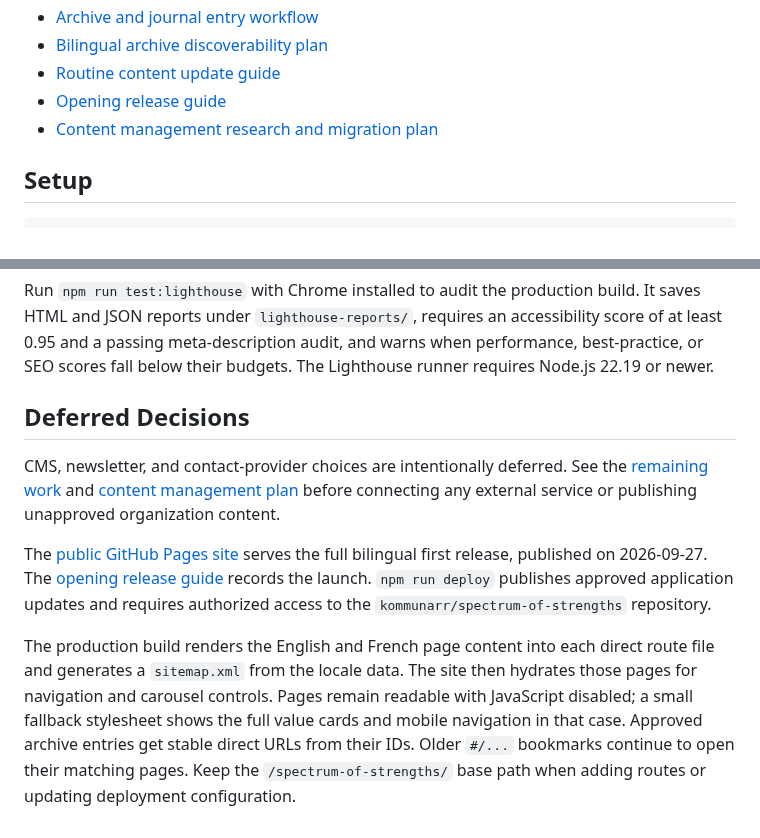
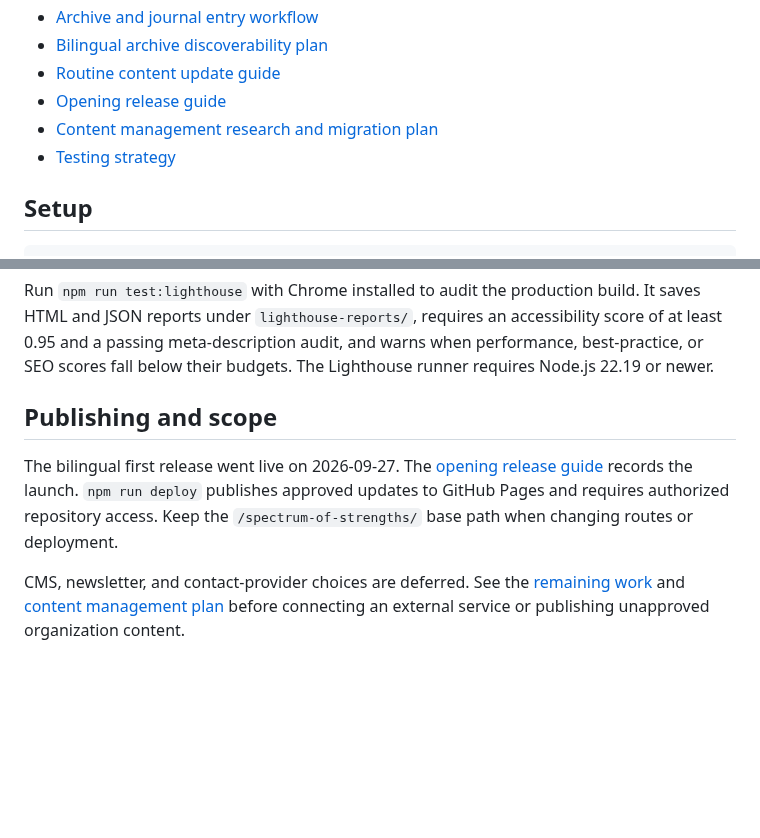
Before and after one commit to kommunarr/spectrum-of-strengths, a Markdown page: README.md, 2 parts joined by grey strips. Rendered like a GitHub page; blank space fills up the shorter version.

```diff
--- a/README.md
+++ b/README.md
@@ -14,6 +45,7 @@ The code for the Spectrum of Strengths website.
 - [Routine content update guide](docs/content-update-guide.md)
 - [Opening release guide](docs/opening-release.md)
 - [Content management research and migration plan](docs/content-management.md)
+- [Testing strategy](docs/testing.md)
 
 ## Setup
 
@@ -38,24 +70,14 @@ accessibility score of at least 0.95 and a passing meta-description audit, and
 warns when performance, best-practice, or SEO scores fall below their budgets.
 The Lighthouse runner requires Node.js 22.19 or newer.
 
-## Deferred Decisions
+## Publishing and scope
 
-CMS, newsletter, and contact-provider choices are intentionally deferred. See
-the [remaining work](docs/remaining-work.md) and [content management plan](docs/content-management.md)
-before connecting any external service or publishing unapproved organization
-content.
+The bilingual first release went live on 2026-09-27. The [opening release
+guide](docs/opening-release.md) records the launch. `npm run deploy` publishes
+approved updates to GitHub Pages and requires authorized repository access.
+Keep the `/spectrum-of-strengths/` base path when changing routes or deployment.
 
-The [public GitHub Pages site](https://kommunarr.github.io/spectrum-of-strengths/)
-serves the full bilingual first release, published on 2026-09-27. The
-[opening release guide](docs/opening-release.md) records the launch.
-`npm run deploy` publishes approved application updates and requires authorized
-access to the `kommunarr/spectrum-of-strengths` repository.
-
-The production build renders the English and French page content into each
-direct route file and generates a `sitemap.xml` from the locale data. The site
-then hydrates those pages for navigation and carousel controls. Pages remain
-readable with JavaScript disabled; a small fallback stylesheet shows the full
-value cards and mobile navigation in that case. Approved archive entries get
-stable direct URLs from their IDs. Older `#/...` bookmarks continue to open
-their matching pages. Keep the `/spectrum-of-strengths/` base path when
-adding routes or updating deployment configuration.
+CMS, newsletter, and contact-provider choices are deferred. See the
+[remaining work](docs/remaining-work.md) and
+[content management plan](docs/content-management.md) before connecting an
+external service or publishing unapproved organization content.
```
Also changed, not shown: other parts of README.md (+32 -1 lines), docs/engineering-case-study.md (added, +55 -0 lines), docs/screenshots/home-desktop.png (added), docs/screenshots/home-mobile-fr.png (added).
